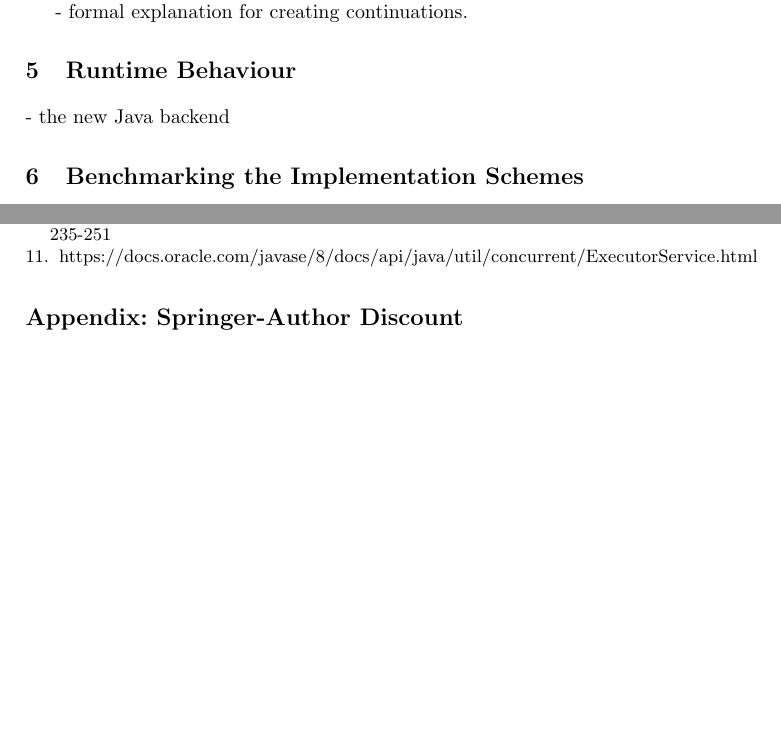
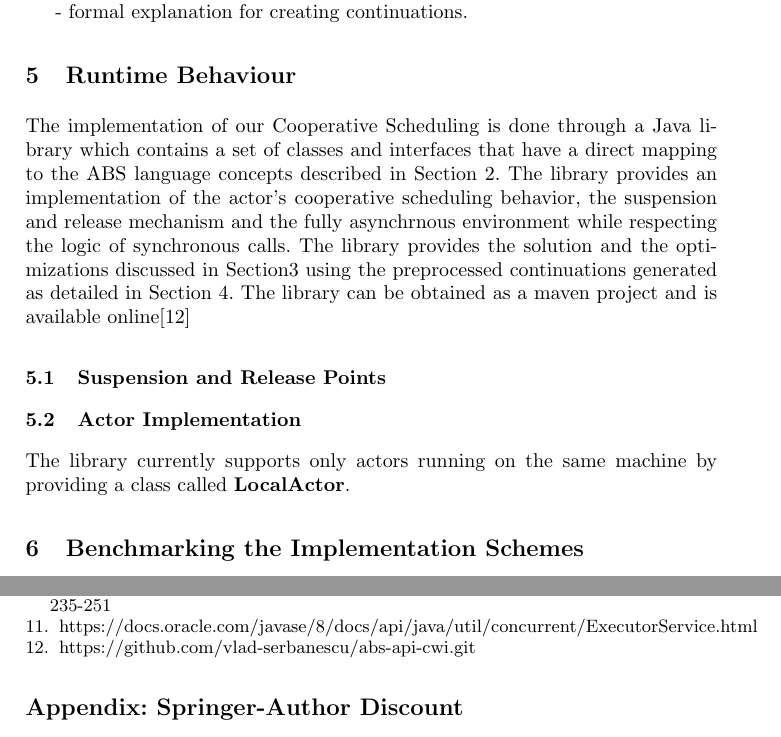
Before and after one commit to vlad-serbanescu/coordination2017, a LaTeX paper (coor.tex, which reads runtime.tex): two parts of pages 12 and 13 of 13, joined at a grey line, cut so that both start at the same text, the shorter picture padded with empty space. Compiled offline with pdfLaTeX.

Commit message:
References and labels update

```diff
--- a/coor.tex
+++ b/coor.tex
@@ -119,7 +119,7 @@ Agent-Oriented Software Engineering. Volume 1957 of the series Lecture Notes in
 
 \bibitem{execserv} https://docs.oracle.com/javase/8/docs/api/java/util/concurrent/ExecutorService.html
 
-
+\bibitem{library}https://github.com/vlad-serbanescu/abs-api-cwi.git
 \end{thebibliography}
 
 
--- a/runtime.tex
+++ b/runtime.tex
@@ -1,4 +1,9 @@
 \section{Runtime Behaviour}
 \label{run}
+The implementation of our Cooperative Scheduling is done through a Java library which contains a set of classes and interfaces that have a direct mapping to the ABS language concepts described in Section \ref{lang}. The library provides an implementation of the actor's cooperative scheduling behavior, the suspension and release mechanism and the fully asynchrnous environment while respecting the logic of synchronous calls. The library provides the solution and the optimizations discussed in Section\ref{scheme} using the preprocessed continuations generated as detailed in Section \ref{comp}. The library can be obtained as a maven project and is available online\cite{library}
 
-- the new Java backend
+\subsection{Suspension and Release Points}
+
+
+\subsection{Actor Implementation}
+The library currently supports only actors running on the same machine by providing a class called \textbf{LocalActor}.
```
Also changed, not shown: coop.tex (+1 -1 lines).
